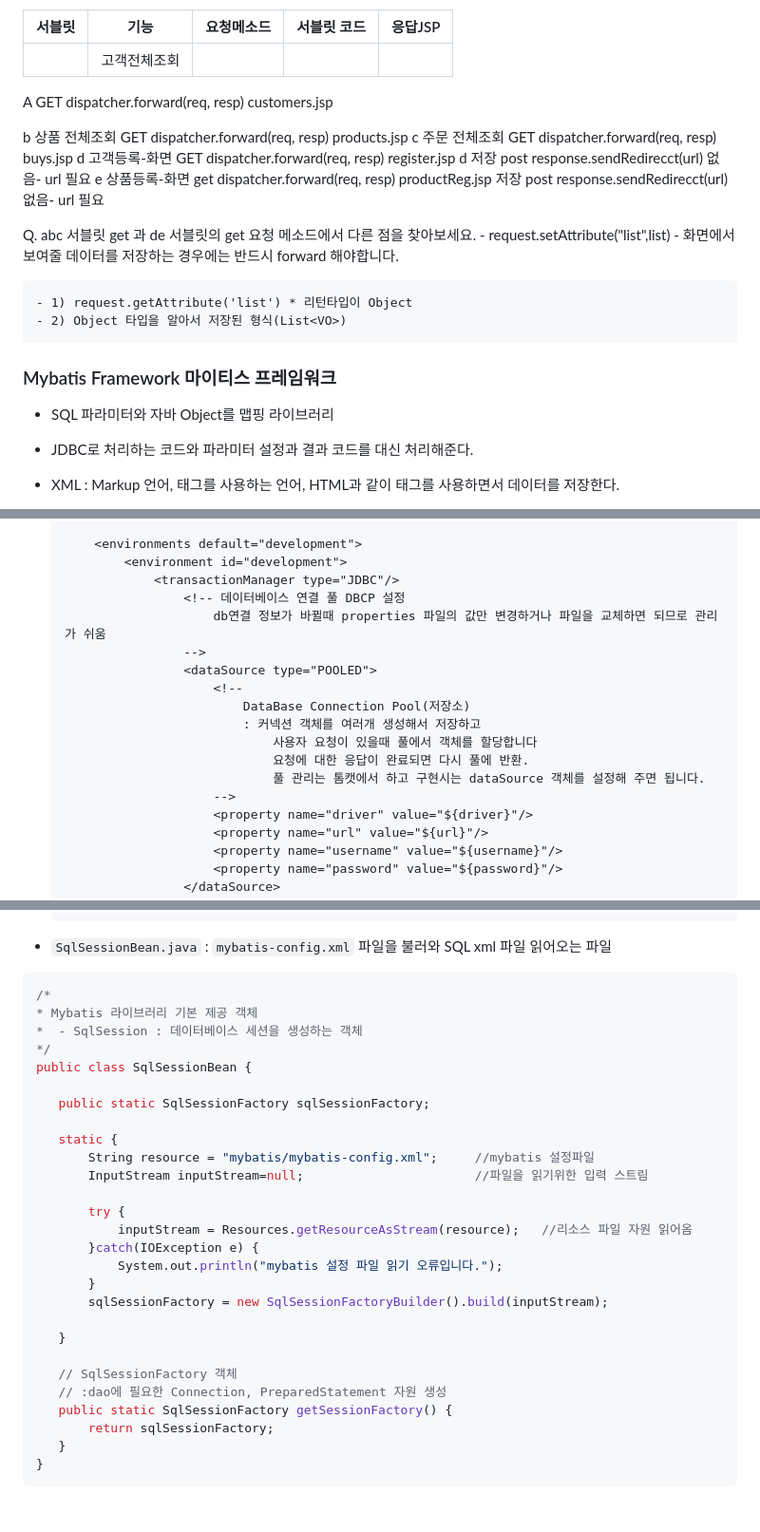
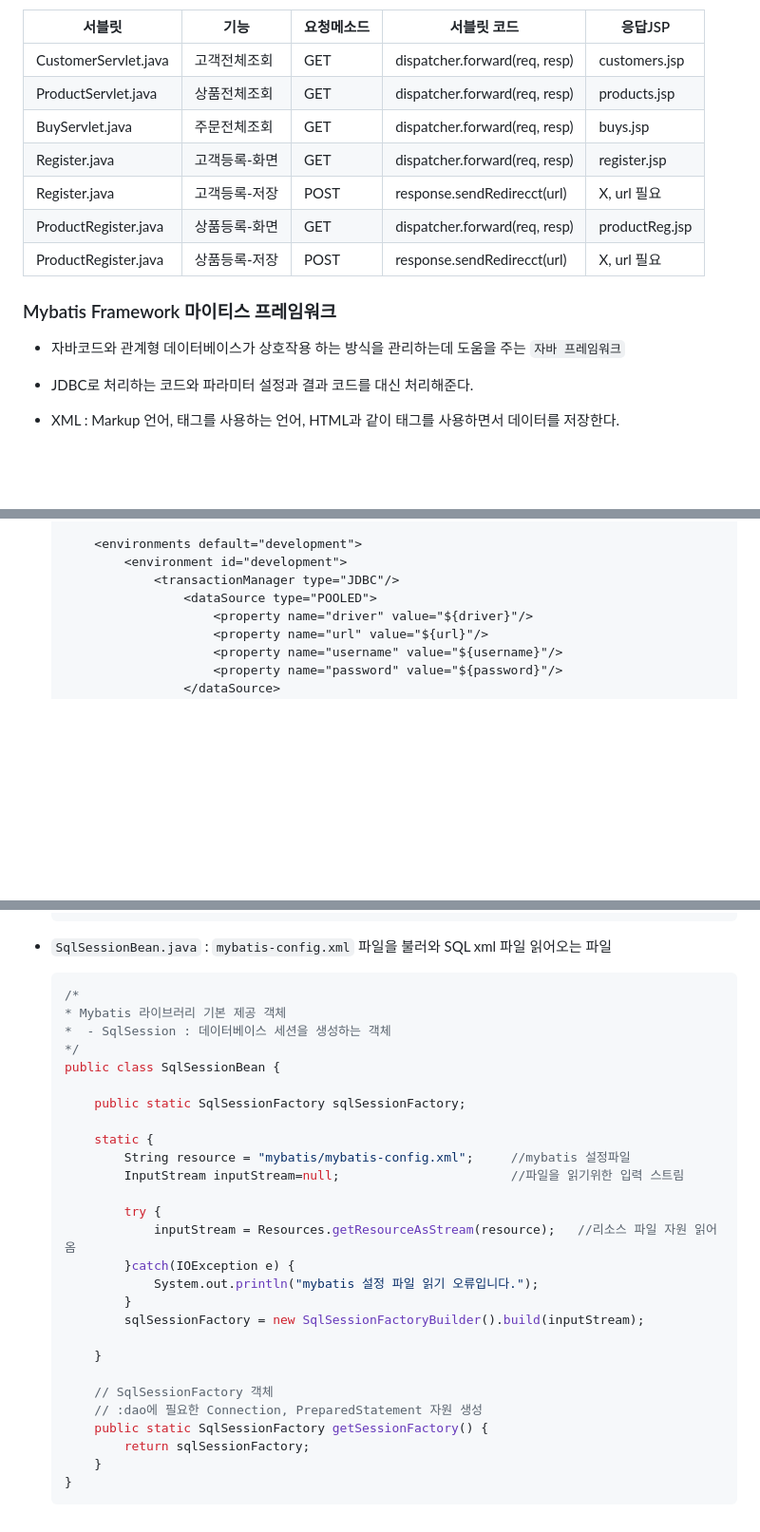
Before and after one commit to hejyu/html, a Markdown page: readme2.md, 3 parts joined by grey strips. Shown at 95% size. Drawn GitHub-style; blank space fills up the shorter version.

Commit message:
서블릿 forward redirect 정리

````diff
--- a/readme2.md
+++ b/readme2.md
@@ -200,28 +200,17 @@ password : 발급받은 토큰 입력
 
 |서블릿|기능|요청메소드|서블릿 코드|응답JSP|
 |---|---|---|---|---|
-||고객전체조회||
-
-A           GET     dispatcher.forward(req, resp)       customers.jsp
-
-b       상품 전체조회   GET     dispatcher.forward(req, resp)       products.jsp
-c       주문 전체조회   GET     dispatcher.forward(req, resp)       buys.jsp
-d       고객등록-화면   GET     dispatcher.forward(req, resp)       register.jsp
-d          저장        post     response.sendRedirecct(url)        없음- url 필요
-e        상품등록-화면  get     dispatcher.forward(req, resp)       productReg.jsp
-           저장        post     response.sendRedirecct(url)        없음- url 필요
+|CustomerServlet.java|고객전체조회|GET|dispatcher.forward(req, resp)|customers.jsp|
+|ProductServlet.java|상품전체조회|GET|dispatcher.forward(req, resp)|products.jsp|
+|BuyServlet.java|주문전체조회|GET|dispatcher.forward(req, resp)|buys.jsp|
+|Register.java|고객등록-화면|GET|dispatcher.forward(req, resp)|register.jsp|
+|Register.java|고객등록-저장|POST|response.sendRedirecct(url)|X, url 필요|
+|ProductRegister.java|상품등록-화면|GET|dispatcher.forward(req, resp)|productReg.jsp|
+|ProductRegister.java|상품등록-저장|POST|response.sendRedirecct(url)|X, url 필요|
 
 
-
-Q. abc 서블릿 get 과 de 서블릿의 get 요청 메소드에서 다른 점을 찾아보세요.
-    - request.setAttribute("list",list)
-    - 화면에서 보여줄 데이터를 저장하는 경우에는 반드시 forward 해야합니다.
-
-    - 1) request.getAttribute('list') * 리턴타입이 Object
-    - 2) Object 타입을 알아서 저장된 형식(List<VO>)
-
 ### Mybatis Framework 마이티스 프레임워크
-- SQL 파라미터와 자바 Object를 맵핑 라이브러리
+- 자바코드와 관계형 데이터베이스가 상호작용 하는 방식을 관리하는데 도움을 주는 `자바 프레임워크`
 - JDBC로 처리하는 코드와 파라미터 설정과 결과 코드를 대신 처리해준다.
 - XML : Markup 언어, 태그를 사용하는 언어,
 HTML과 같이 태그를 사용하면서 데이터를 저장한다.
@@ -239,17 +228,7 @@ HTML과 같이 태그를 사용하면서 데이터를 저장한다.
         <environments default="development">
             <environment id="development">
                 <transactionManager type="JDBC"/>
-                    <!-- 데이터베이스 연결 풀 DBCP 설정
-                        db연결 정보가 바뀔때 properties 파일의 값만 변경하거나 파일을 교체하면 되므로 관리가 쉬움
-                    -->
                     <dataSource type="POOLED">
-                        <!--
-                            DataBase Connection Pool(저장소)
-                            : 커넥션 객체를 여러개 생성해서 저장하고
-                                사용자 요청이 있을때 풀에서 객체를 할당합니다
-                                요청에 대한 응답이 완료되면 다시 풀에 반환.
-                                풀 관리는 톰캣에서 하고 구현시는 dataSource 객체를 설정해 주면 됩니다.
-                        -->
                         <property name="driver" value="${driver}"/>
                         <property name="url" value="${url}"/>
                         <property name="username" value="${username}"/>
@@ -280,32 +259,33 @@ HTML과 같이 태그를 사용하면서 데이터를 저장한다.
         </mappers>
     ```
  - `SqlSessionBean.java` :  `mybatis-config.xml` 파일을 불러와 SQL xml 파일 읽어오는 파일
- ```java
-/*
- * Mybatis 라이브러리 기본 제공 객체
- *  - SqlSession : 데이터베이스 세션을 생성하는 객체
- */
-public class SqlSessionBean {
 
-	public static SqlSessionFactory sqlSessionFactory;
+    ```java
+    /*
+    * Mybatis 라이브러리 기본 제공 객체
+    *  - SqlSession : 데이터베이스 세션을 생성하는 객체
+    */
+    public class SqlSessionBean {
 
-	static {
-		String resource = "mybatis/mybatis-config.xml";     //mybatis 설정파일
-		InputStream inputStream=null;			            //파일을 읽기위한 입력 스트림
+        public static SqlSessionFactory sqlSessionFactory;
 
-		try {
-			inputStream = Resources.getResourceAsStream(resource);   //리소스 파일 자원 읽어옴
-		}catch(IOException e) {
-			System.out.println("mybatis 설정 파일 읽기 오류입니다.");
-		}
-		sqlSessionFactory = new SqlSessionFactoryBuilder().build(inputStream);
+        static {
+            String resource = "mybatis/mybatis-config.xml";     //mybatis 설정파일
+            InputStream inputStream=null;			            //파일을 읽기위한 입력 스트림
 
-	}
+            try {
+                inputStream = Resources.getResourceAsStream(resource);   //리소스 파일 자원 읽어옴
+            }catch(IOException e) {
+                System.out.println("mybatis 설정 파일 읽기 오류입니다.");
+            }
+            sqlSessionFactory = new SqlSessionFactoryBuilder().build(inputStream);
 
-	// SqlSessionFactory 객체
-    // :dao에 필요한 Connection, PreparedStatement 자원 생성
-	public static SqlSessionFactory getSessionFactory() {
-		return sqlSessionFactory;
-	}
-}
- ```
+        }
+
+        // SqlSessionFactory 객체
+        // :dao에 필요한 Connection, PreparedStatement 자원 생성
+        public static SqlSessionFactory getSessionFactory() {
+            return sqlSessionFactory;
+        }
+    }
+    ```
````
